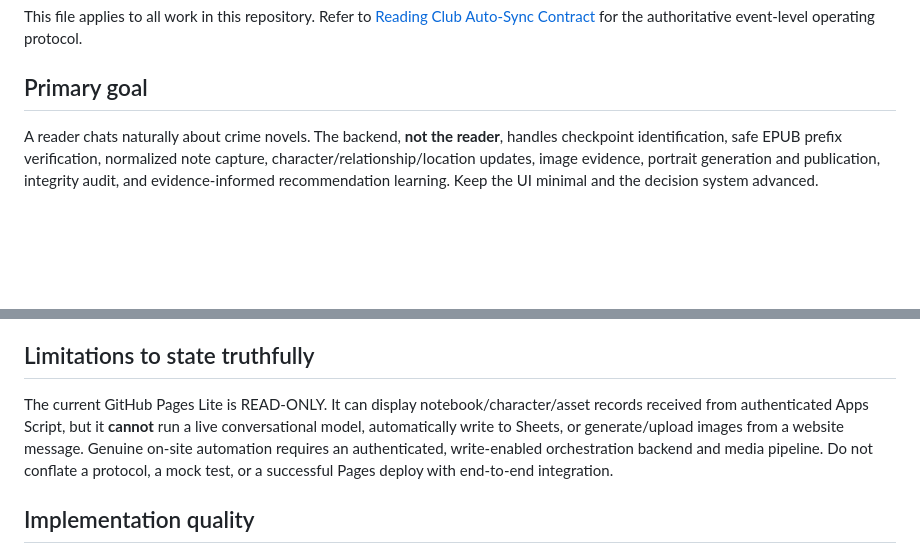
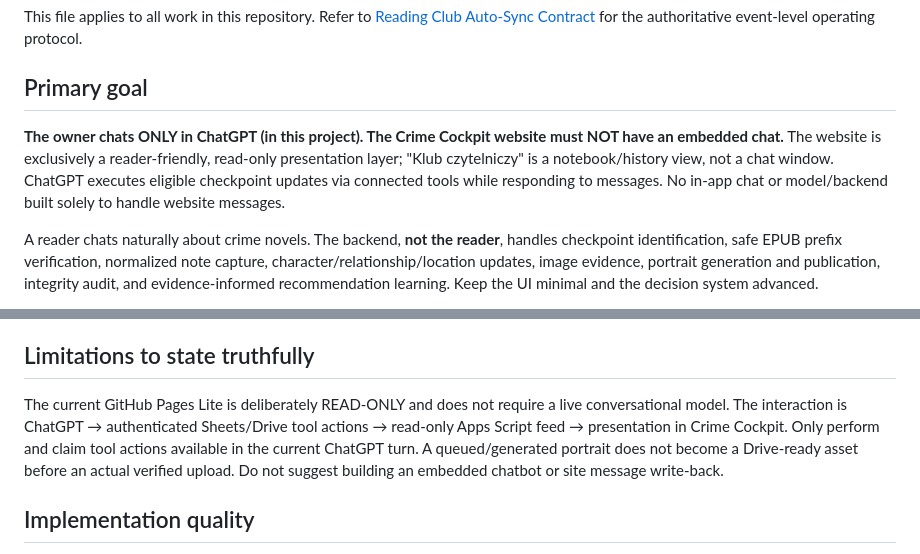
Before and after one commit to englify-bydgoszcz/crime-cockpit, a Markdown page: AGENTS.md, 2 parts joined by grey strips. Drawn GitHub-style; blank space fills up the shorter version.

Commit message:
docs: prohibit embedded chat and direct agents to ChatGPT connector sync

```diff
--- a/AGENTS.md
+++ b/AGENTS.md
@@ -3,6 +3,8 @@
 This file applies to all work in this repository. Refer to [Reading Club Auto-Sync Contract](docs/reading-club-autosync.md) for the authoritative event-level operating protocol.
 
 ## Primary goal
+
+**The owner chats ONLY in ChatGPT (in this project). The Crime Cockpit website must NOT have an embedded chat.** The website is exclusively a reader-friendly, read-only presentation layer; "Klub czytelniczy" is a notebook/history view, not a chat window. ChatGPT executes eligible checkpoint updates via connected tools while responding to messages. No in-app chat or model/backend built solely to handle website messages.
 
 A reader chats naturally about crime novels. The backend, **not the reader**, handles checkpoint identification, safe EPUB prefix verification, normalized note capture, character/relationship/location updates, image evidence, portrait generation and publication, integrity audit, and evidence-informed recommendation learning. Keep the UI minimal and the decision system advanced.
 
@@ -30,7 +32,7 @@ Every new safe character/appearance update must produce an asset state in the op
 
 ## Limitations to state truthfully
 
-The current GitHub Pages Lite is READ-ONLY. It can display notebook/character/asset records received from authenticated Apps Script, but it **cannot** run a live conversational model, automatically write to Sheets, or generate/upload images from a website message. Genuine on-site automation requires an authenticated, write-enabled orchestration backend and media pipeline. Do not conflate a protocol, a mock test, or a successful Pages deploy with end-to-end integration.
+The current GitHub Pages Lite is deliberately READ-ONLY and does not require a live conversational model. The interaction is ChatGPT → authenticated Sheets/Drive tool actions → read-only Apps Script feed → presentation in Crime Cockpit. Only perform and claim tool actions available in the current ChatGPT turn. A queued/generated portrait does not become a Drive-ready asset before an actual verified upload. Do not suggest building an embedded chatbot or site message write-back.
 
 ## Implementation quality
 
```
